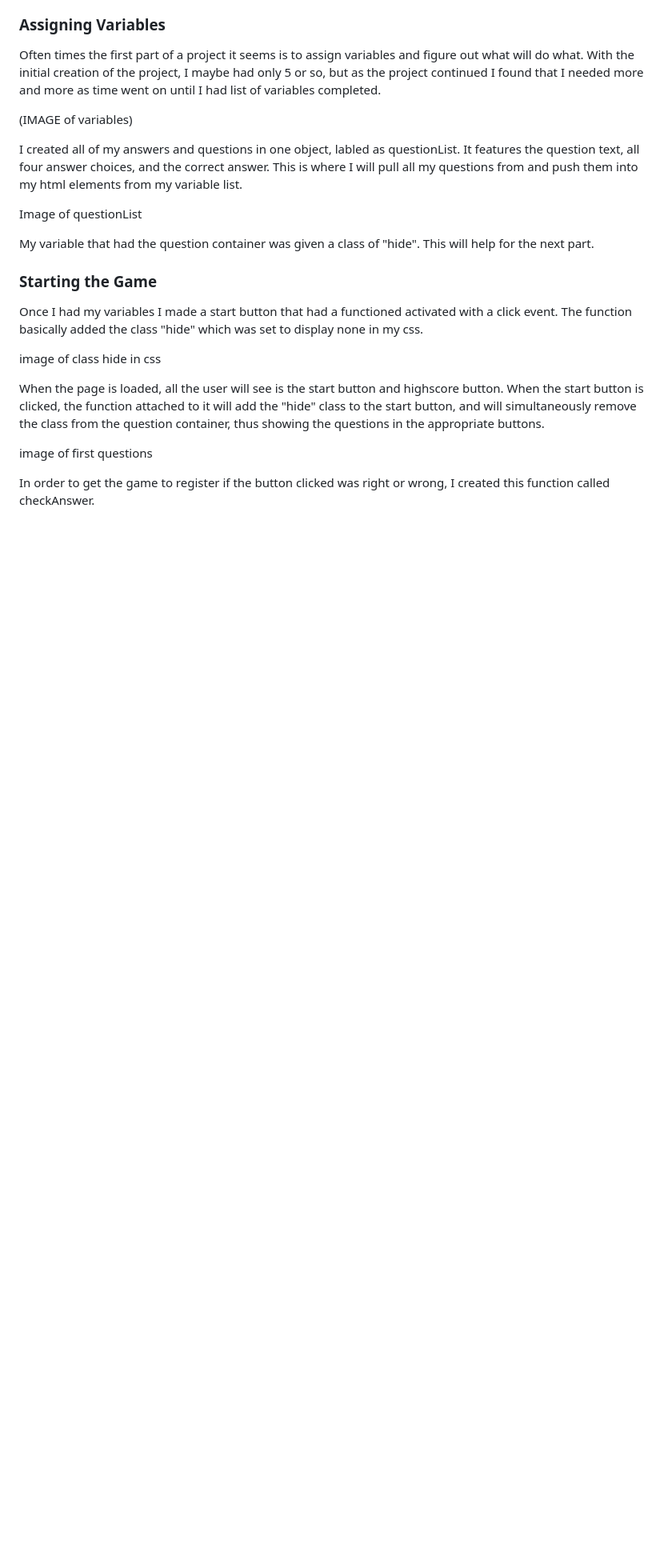
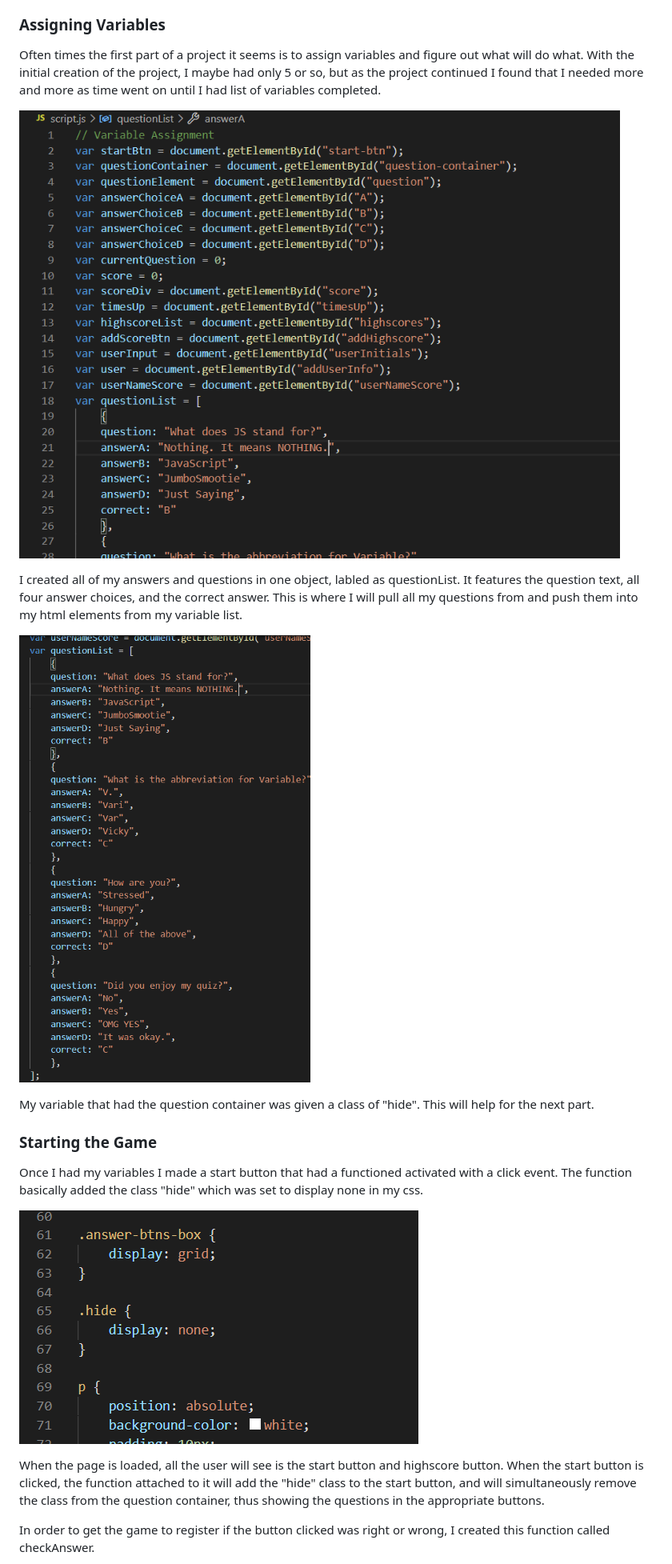
Before and after one commit to Fatmoogle/Coding-Quiz, a Markdown page: README.md, the part around one of its changes. Shown at 80% size. Drawn GitHub-style; pictures changed too: Assets/Images/hideClass.PNG (added), Assets/Images/questionList.PNG (added), Assets/Images/variables.PNG (added); blank space fills up the shorter version.

Commit message:
finished readme and added functional storage

```diff
--- a/README.md
+++ b/README.md
@@ -7,11 +7,11 @@ As one would expect, this class just keeps throwing harder and harder assignment
 
 Often times the first part of a project it seems is to assign variables and figure out what will do what. With the initial creation of the project, I maybe had only 5 or so, but as the project continued I found that I needed more and more as time went on until I had list of variables completed.
 
-(IMAGE of variables)
+![](Assets/Images/variables.PNG)
 
 I created all of my answers and questions in one object, labled as questionList. It features the question text, all four answer choices, and the correct answer. This is where I will pull all my questions from and push them into my html elements from my variable list.
 
-Image of questionList
+![](Assets/Images/questionList.PNG)
 
 My variable that had the question container was given a class of "hide". This will help for the next part.
 
@@ -19,11 +19,9 @@ My variable that had the question container was given a class of "hide". This wi
 
 Once I had my variables I made a start button that had a functioned activated with a click event. The function basically added the class "hide" which was set to display none in my css.
 
-image of class hide in css
+![](Assets/Images/hideClass.PNG)
 
 When the page is loaded, all the user will see is the start button and highscore button. When the start button is clicked, the function attached to it will add the "hide" class to the start button, and will simultaneously remove the class from the question container, thus showing the questions in the appropriate buttons.
 
-image of first questions
-
 In order to get the game to register if the button clicked was right or wrong, I created this function called checkAnswer.
 
```
Also changed, not shown: other parts of README.md (+6 -3 lines), Assets/Images/checkAnswer.PNG (added), Assets/Images/getQuestion.PNG (added), Assets/Images/timer.PNG (added), 2 other files.
